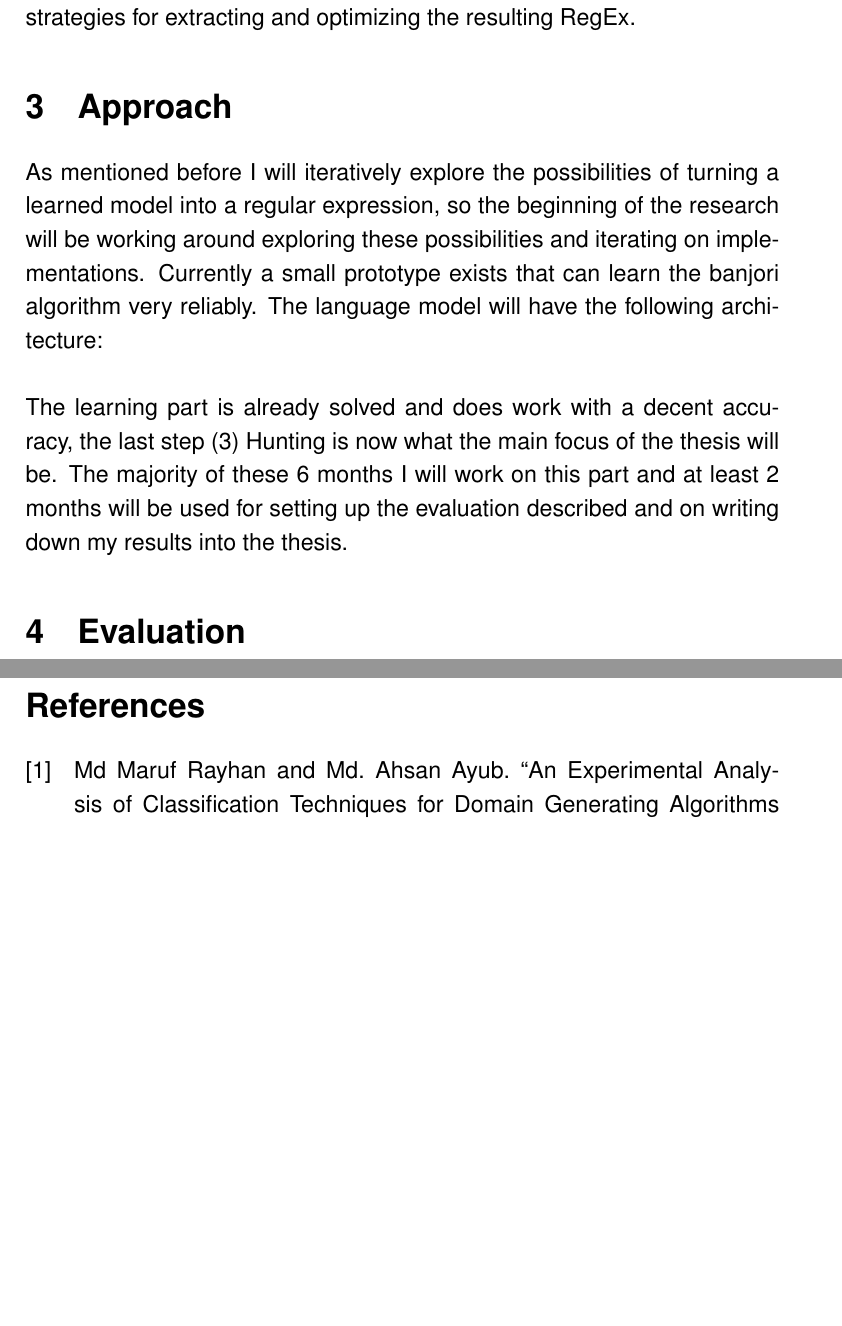
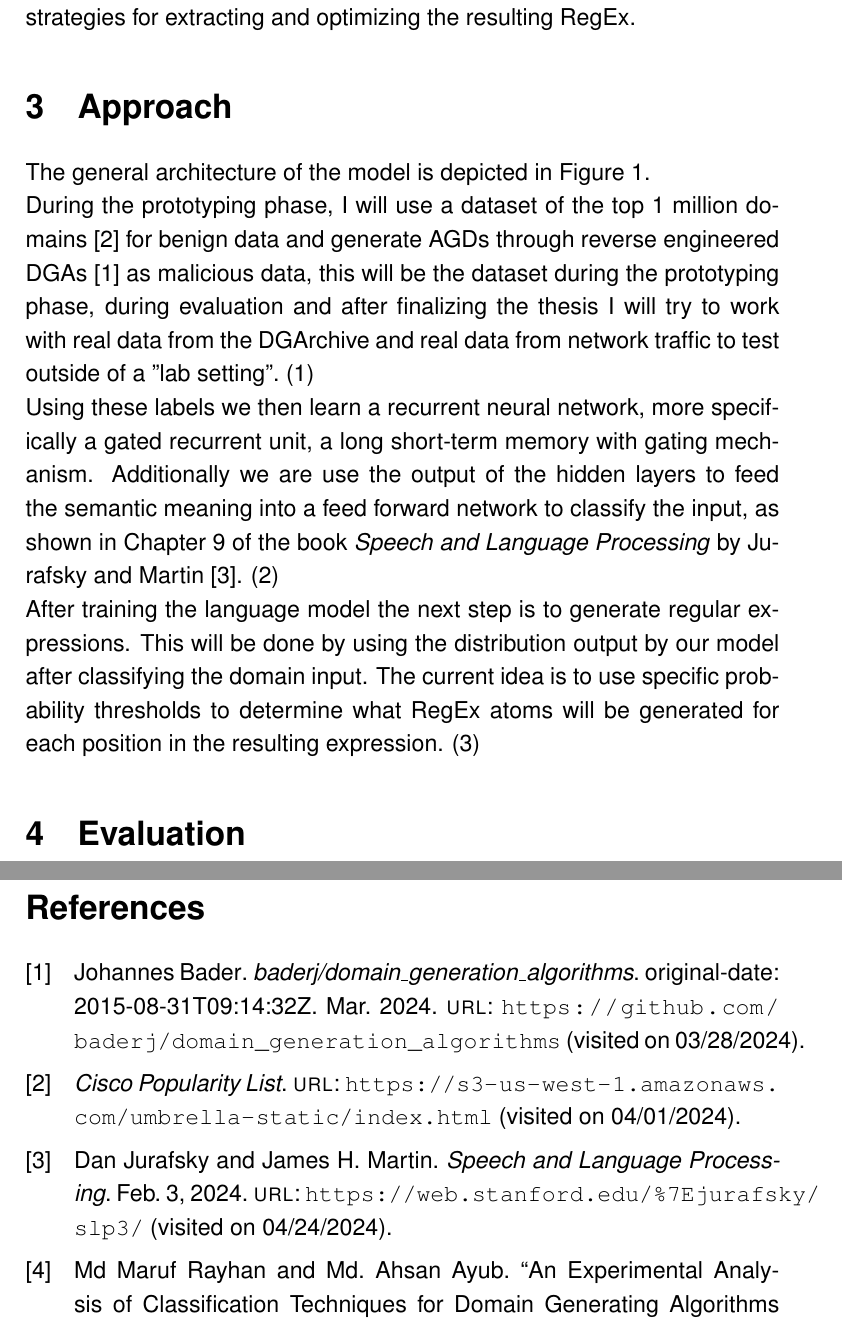
Before and after one commit to tailoric/model2regex, a LaTeX document (expose/expose.tex): two parts of pages 3 and 7 of 7, joined at a grey line, cut so that both start at the same text, the shorter picture padded with empty space. Compiled offline with pdfLaTeX.

Commit message:
Update Approach Section

```diff
--- a/expose/expose.tex
+++ b/expose/expose.tex
@@ -93,19 +93,28 @@ optimizing the resulting RegEx.
 
 \section{Approach}
 %How is the implementation of the strategy approached?
-As mentioned before I will iteratively explore the possibilities of turning a learned model into a
-regular expression, so the beginning of the research will be working around exploring these
-possibilities and iterating on implementations. Currently a small prototype exists that can learn
-the banjori algorithm very reliably.
-The language model will have the following architecture:\\
+The general architecture of the model is depicted in Figure \ref{fig:architecture}.
 \begin{figure}[h]
     \includegraphics[width=\textwidth]{images/DGA_Detect_Architecture.png}
     \caption{Graphic provided by Tammo Kr\"uger}
+    \label{fig:architecture}
 \end{figure}\\
-The learning part is already solved and does work with a decent accuracy, the last step (3) Hunting
-is now what the main focus of the thesis will be. The majority of these 6 months I will work on this
-part and at least 2 months will be used for setting up the evaluation described and on writing down
-my results into the thesis.
+During the prototyping phase, I will use a dataset of the top 1 million domains
+\cite{noauthor_cisco_nodate} for benign data and
+generate AGDs through reverse engineered DGAs \cite{bader_baderjdomain_generation_algorithms_2024}
+as malicious data, this will be the dataset during the prototyping phase, during evaluation and
+after finalizing the thesis I will try to work with real data from the DGArchive and real data from
+network traffic to test outside of a "lab setting".~(1)\\
+Using these labels we then learn a recurrent neural network, more specifically a gated recurrent
+unit, a long short-term memory with gating mechanism. Additionally we are use the output of the
+hidden layers to feed the semantic meaning into a feed forward network to classify the input, as
+shown in Chapter 9 of the book \textit{Speech and Language Processing} by Jurafsky and Martin
+\cite{jurafsky_speech_2024}. (2)\\
+After training the language model the next step is to generate regular expressions. This will be
+done by using the distribution output by our model after classifying the domain input. The current
+idea is to use specific probability thresholds to determine what RegEx atoms will be generated for
+each position in the resulting expression. (3)
+
 \section{Evaluation}
 %How is the degree of success of the applied method measured?
 I will evaluate the result of this thesis by testing how well the generated regular expressions
```
Also changed, not shown: expose/bibliography.bib (+9 -0 lines), expose/expose.pdf.
